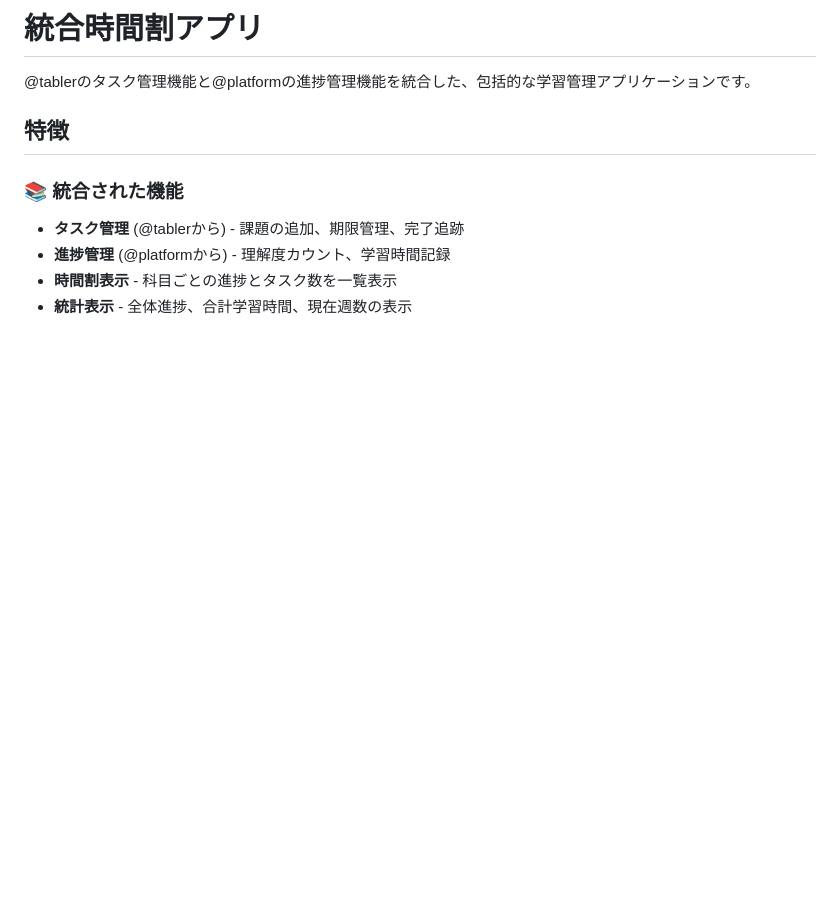
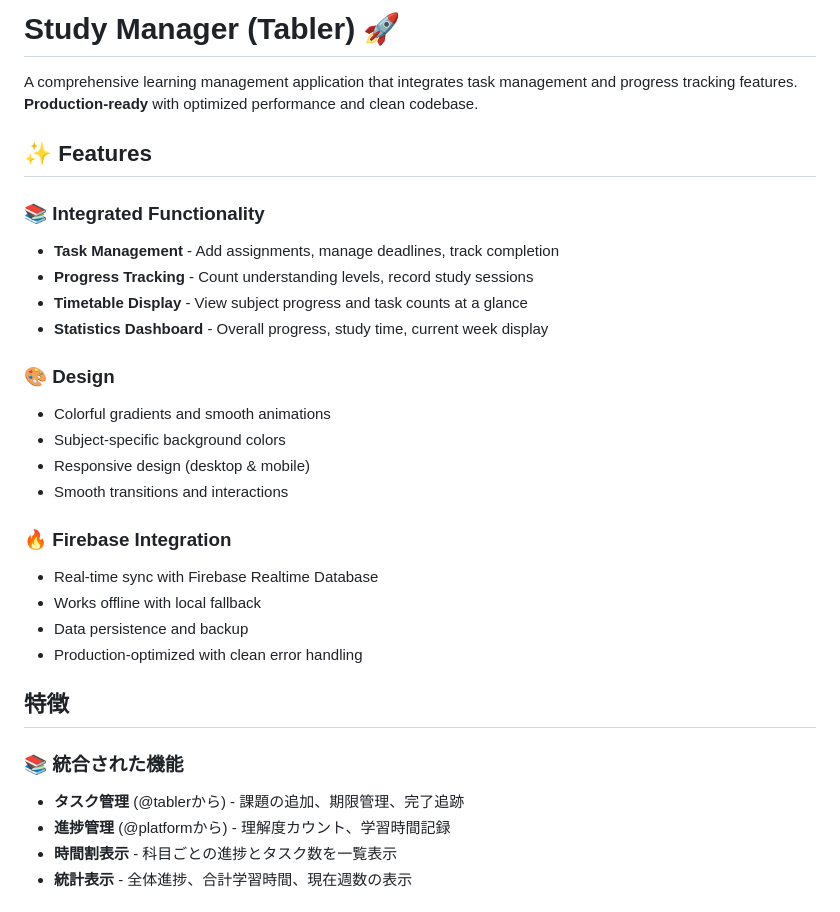
Before and after one commit to kosei-doi/stdy_mgr, a Markdown page: README.md, the part around the change printed below. GitHub-like rendering; blank space fills up the shorter version.

```diff
--- a/README.md
+++ b/README.md
@@ -1,6 +1,26 @@
-# 統合時間割アプリ
+# Study Manager (Tabler) 🚀
 
-@tablerのタスク管理機能と@platformの進捗管理機能を統合した、包括的な学習管理アプリケーションです。
+A comprehensive learning management application that integrates task management and progress tracking features. **Production-ready** with optimized performance and clean codebase.
+
+## ✨ Features
+
+### 📚 Integrated Functionality
+- **Task Management** - Add assignments, manage deadlines, track completion
+- **Progress Tracking** - Count understanding levels, record study sessions
+- **Timetable Display** - View subject progress and task counts at a glance
+- **Statistics Dashboard** - Overall progress, study time, current week display
+
+### 🎨 Design
+- Colorful gradients and smooth animations
+- Subject-specific background colors
+- Responsive design (desktop & mobile)
+- Smooth transitions and interactions
+
+### 🔥 Firebase Integration
+- Real-time sync with Firebase Realtime Database
+- Works offline with local fallback
+- Data persistence and backup
+- Production-optimized with clean error handling
 
 ## 特徴
 
```
Also changed, not shown: other parts of README.md (+68 -68 lines).
